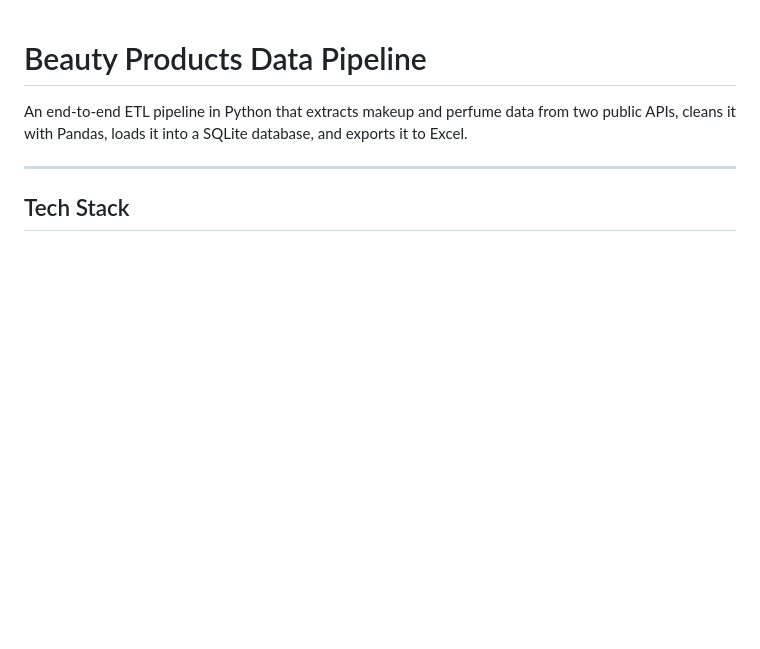
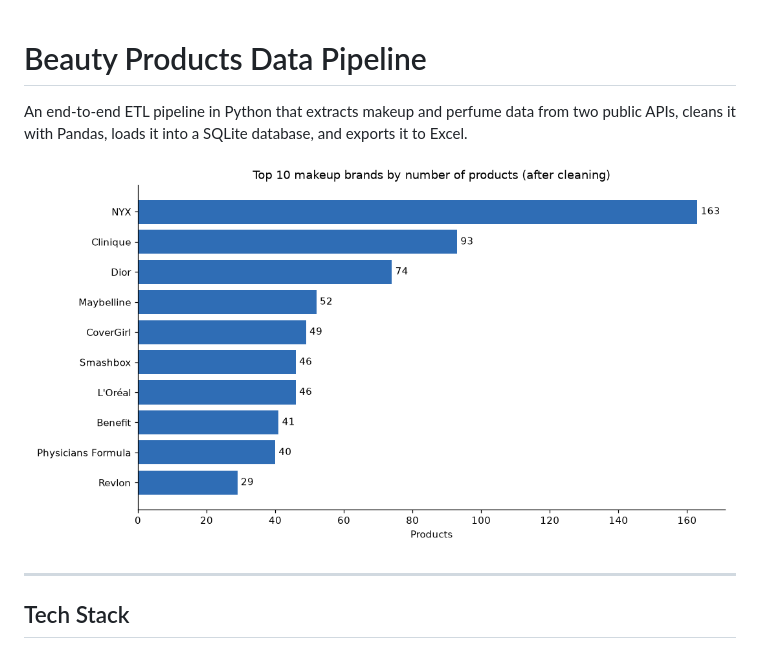
Before and after one commit to nepal-aly/beauty-products-pipeline, a Markdown page: README.md, the part around the change. GitHub-like rendering; pictures changed too: images/beauty-top-brands.png (added); blank space fills up the shorter version.

Commit message:
Add top brands chart

```diff
--- a/README.md
+++ b/README.md
@@ -1,6 +1,8 @@
 # Beauty Products Data Pipeline
 
 An end-to-end ETL pipeline in Python that extracts makeup and perfume data from two public APIs, cleans it with Pandas, loads it into a SQLite database, and exports it to Excel.
+
+![Top 10 makeup brands by number of products](images/beauty-top-brands.png)
 
 ---
 
```
